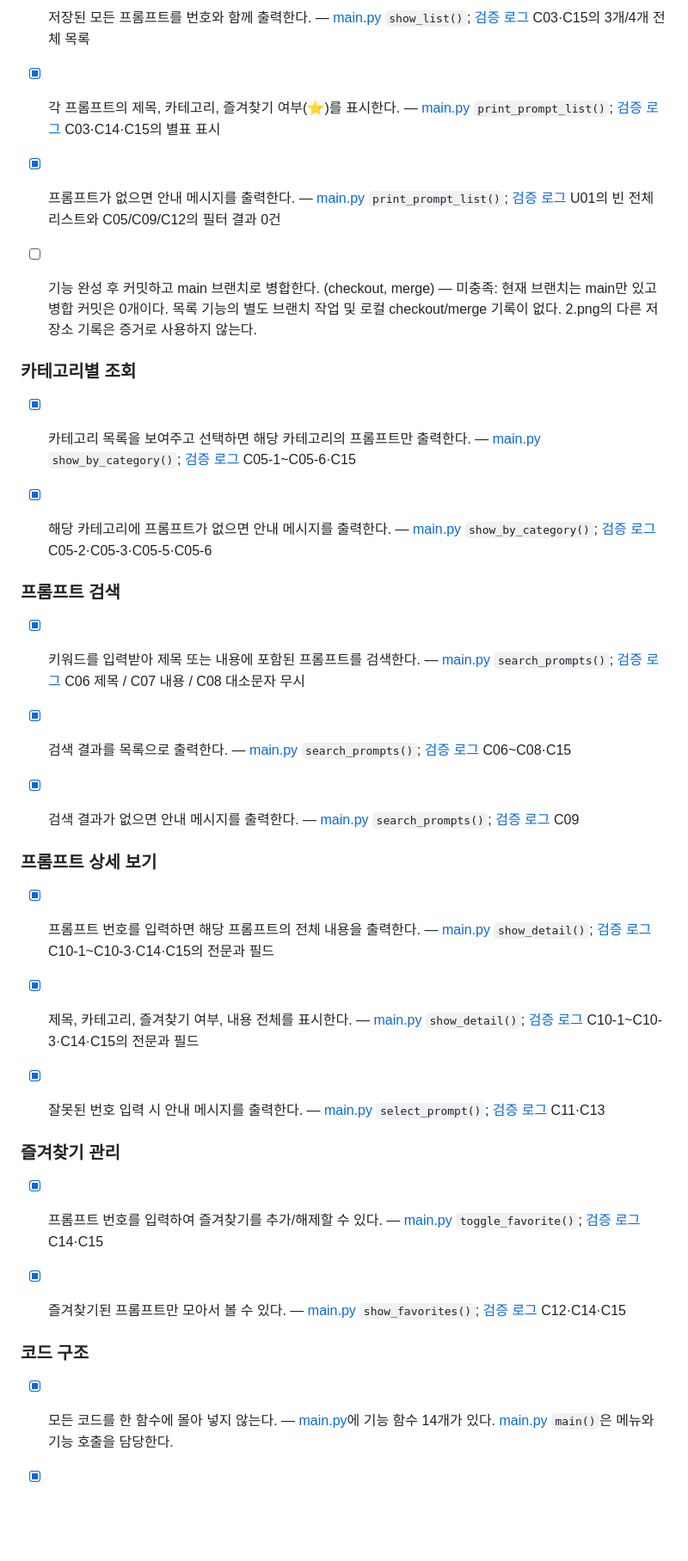
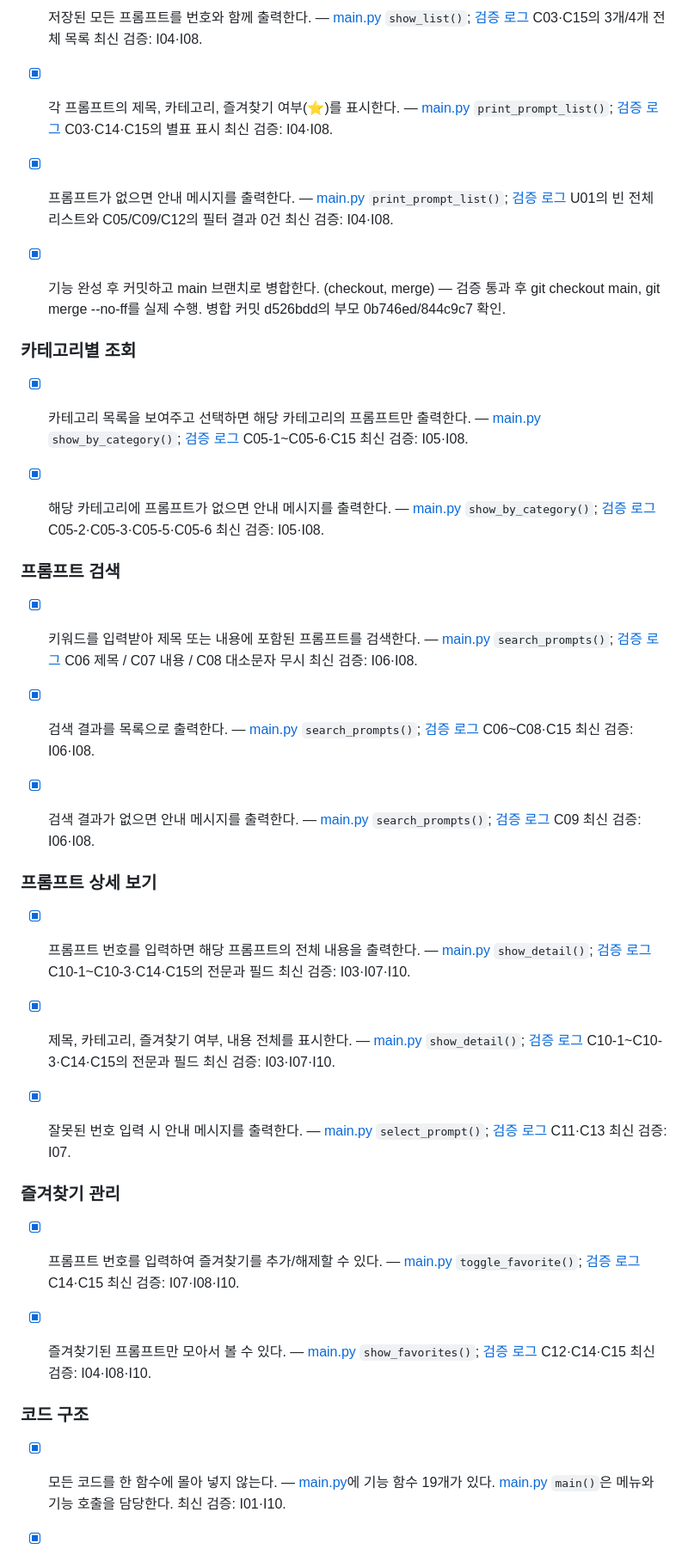
Before and after one commit to stsr1284/B1-1, a Markdown page: B2-1/요구사항_체크리스트.md, the part around one of its changes. Shown at 86% size. GitHub-like rendering; blank space fills up the shorter version.

```diff
--- a/B2-1/요구사항_체크리스트.md
+++ b/B2-1/요구사항_체크리스트.md
@@ -144,41 +144,41 @@
 
-- [x] 저장된 모든 프롬프트를 번호와 함께 출력한다. — [main.py](main.py#L156) `show_list()`; [검증 로그](docs/evidence/검증_로그.md) C03·C15의 3개/4개 전체 목록
+- [x] 저장된 모든 프롬프트를 번호와 함께 출력한다. — [main.py](main.py#L229) `show_list()`; [검증 로그](docs/evidence/검증_로그.md) C03·C15의 3개/4개 전체 목록 최신 검증: I04·I08.
 
-- [x] 각 프롬프트의 제목, 카테고리, 즐겨찾기 여부(⭐)를 표시한다. — [main.py](main.py#L146) `print_prompt_list()`; [검증 로그](docs/evidence/검증_로그.md) C03·C14·C15의 별표 표시
+- [x] 각 프롬프트의 제목, 카테고리, 즐겨찾기 여부(⭐)를 표시한다. — [main.py](main.py#L214) `print_prompt_list()`; [검증 로그](docs/evidence/검증_로그.md) C03·C14·C15의 별표 표시 최신 검증: I04·I08.
 
-- [x] 프롬프트가 없으면 안내 메시지를 출력한다. — [main.py](main.py#L146) `print_prompt_list()`; [검증 로그](docs/evidence/검증_로그.md) U01의 빈 전체 리스트와 C05/C09/C12의 필터 결과 0건
+- [x] 프롬프트가 없으면 안내 메시지를 출력한다. — [main.py](main.py#L214) `print_prompt_list()`; [검증 로그](docs/evidence/검증_로그.md) U01의 빈 전체 리스트와 C05/C09/C12의 필터 결과 0건 최신 검증: I04·I08.
 
-- [ ] 기능 완성 후 커밋하고 main 브랜치로 병합한다. (checkout, merge) — 미충족: 현재 브랜치는 main만 있고 병합 커밋은 0개이다. 목록 기능의 별도 브랜치 작업 및 로컬 checkout/merge 기록이 없다. 2.png의 다른 저장소 기록은 증거로 사용하지 않는다.
+- [x] 기능 완성 후 커밋하고 main 브랜치로 병합한다. (checkout, merge) — 검증 통과 후 git checkout main, git merge --no-ff를 실제 수행. 병합 커밋 d526bdd의 부모 0b746ed/844c9c7 확인.
 
 ### 카테고리별 조회
 
-- [x] 카테고리 목록을 보여주고 선택하면 해당 카테고리의 프롬프트만 출력한다. — [main.py](main.py#L161) `show_by_category()`; [검증 로그](docs/evidence/검증_로그.md) C05-1~C05-6·C15
+- [x] 카테고리 목록을 보여주고 선택하면 해당 카테고리의 프롬프트만 출력한다. — [main.py](main.py#L234) `show_by_category()`; [검증 로그](docs/evidence/검증_로그.md) C05-1~C05-6·C15 최신 검증: I05·I08.
 
-- [x] 해당 카테고리에 프롬프트가 없으면 안내 메시지를 출력한다. — [main.py](main.py#L161) `show_by_category()`; [검증 로그](docs/evidence/검증_로그.md) C05-2·C05-3·C05-5·C05-6
+- [x] 해당 카테고리에 프롬프트가 없으면 안내 메시지를 출력한다. — [main.py](main.py#L234) `show_by_category()`; [검증 로그](docs/evidence/검증_로그.md) C05-2·C05-3·C05-5·C05-6 최신 검증: I05·I08.
 
 ### 프롬프트 검색
 
-- [x] 키워드를 입력받아 제목 또는 내용에 포함된 프롬프트를 검색한다. — [main.py](main.py#L172) `search_prompts()`; [검증 로그](docs/evidence/검증_로그.md) C06 제목 / C07 내용 / C08 대소문자 무시
+- [x] 키워드를 입력받아 제목 또는 내용에 포함된 프롬프트를 검색한다. — [main.py](main.py#L257) `search_prompts()`; [검증 로그](docs/evidence/검증_로그.md) C06 제목 / C07 내용 / C08 대소문자 무시 최신 검증: I06·I08.
 
-- [x] 검색 결과를 목록으로 출력한다. — [main.py](main.py#L172) `search_prompts()`; [검증 로그](docs/evidence/검증_로그.md) C06~C08·C15
+- [x] 검색 결과를 목록으로 출력한다. — [main.py](main.py#L257) `search_prompts()`; [검증 로그](docs/evidence/검증_로그.md) C06~C08·C15 최신 검증: I06·I08.
 
-- [x] 검색 결과가 없으면 안내 메시지를 출력한다. — [main.py](main.py#L172) `search_prompts()`; [검증 로그](docs/evidence/검증_로그.md) C09
+- [x] 검색 결과가 없으면 안내 메시지를 출력한다. — [main.py](main.py#L257) `search_prompts()`; [검증 로그](docs/evidence/검증_로그.md) C09 최신 검증: I06·I08.
 
 ### 프롬프트 상세 보기
 
-- [x] 프롬프트 번호를 입력하면 해당 프롬프트의 전체 내용을 출력한다. — [main.py](main.py#L195) `show_detail()`; [검증 로그](docs/evidence/검증_로그.md) C10-1~C10-3·C14·C15의 전문과 필드
+- [x] 프롬프트 번호를 입력하면 해당 프롬프트의 전체 내용을 출력한다. — [main.py](main.py#L280) `show_detail()`; [검증 로그](docs/evidence/검증_로그.md) C10-1~C10-3·C14·C15의 전문과 필드 최신 검증: I03·I07·I10.
 
-- [x] 제목, 카테고리, 즐겨찾기 여부, 내용 전체를 표시한다. — [main.py](main.py#L195) `show_detail()`; [검증 로그](docs/evidence/검증_로그.md) C10-1~C10-3·C14·C15의 전문과 필드
+- [x] 제목, 카테고리, 즐겨찾기 여부, 내용 전체를 표시한다. — [main.py](main.py#L280) `show_detail()`; [검증 로그](docs/evidence/검증_로그.md) C10-1~C10-3·C14·C15의 전문과 필드 최신 검증: I03·I07·I10.
 
-- [x] 잘못된 번호 입력 시 안내 메시지를 출력한다. — [main.py](main.py#L183) `select_prompt()`; [검증 로그](docs/evidence/검증_로그.md) C11·C13
+- [x] 잘못된 번호 입력 시 안내 메시지를 출력한다. — [main.py](main.py#L265) `select_prompt()`; [검증 로그](docs/evidence/검증_로그.md) C11·C13 최신 검증: I07.
 
 ### 즐겨찾기 관리
 
-- [x] 프롬프트 번호를 입력하여 즐겨찾기를 추가/해제할 수 있다. — [main.py](main.py#L210) `toggle_favorite()`; [검증 로그](docs/evidence/검증_로그.md) C14·C15
+- [x] 프롬프트 번호를 입력하여 즐겨찾기를 추가/해제할 수 있다. — [main.py](main.py#L295) `toggle_favorite()`; [검증 로그](docs/evidence/검증_로그.md) C14·C15 최신 검증: I07·I08·I10.
 
-- [x] 즐겨찾기된 프롬프트만 모아서 볼 수 있다. — [main.py](main.py#L220) `show_favorites()`; [검증 로그](docs/evidence/검증_로그.md) C12·C14·C15
+- [x] 즐겨찾기된 프롬프트만 모아서 볼 수 있다. — [main.py](main.py#L305) `show_favorites()`; [검증 로그](docs/evidence/검증_로그.md) C12·C14·C15 최신 검증: I04·I08·I10.
 
 ### 코드 구조
 
-- [x] 모든 코드를 한 함수에 몰아 넣지 않는다. — [main.py](main.py)에 기능 함수 14개가 있다. [main.py](main.py#L241) `main()`은 메뉴와 기능 호출을 담당한다.
+- [x] 모든 코드를 한 함수에 몰아 넣지 않는다. — [main.py](main.py)에 기능 함수 19개가 있다. [main.py](main.py#L326) `main()`은 메뉴와 기능 호출을 담당한다. 최신 검증: I01·I10.
 
```
Also changed, not shown: other parts of B2-1/요구사항_체크리스트.md (+71 -69 lines), B2-1/README.md (+9 -5 lines), 1 other file.
